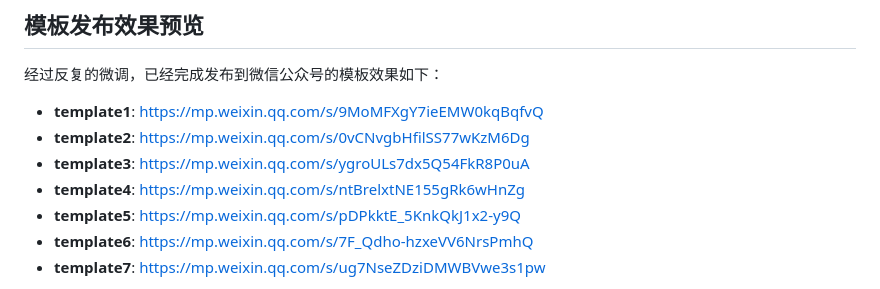
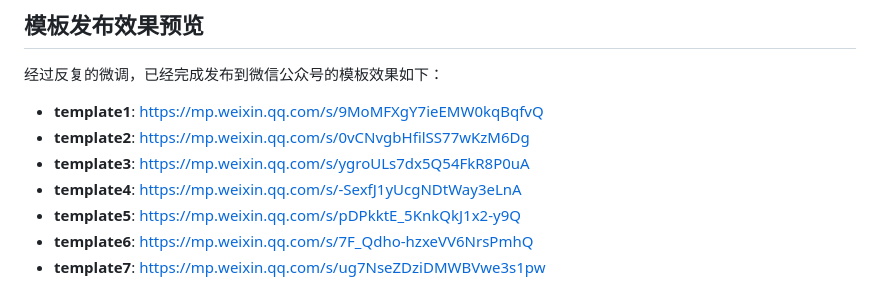
Before and after one commit to zo0043/ai_auto_wxgzh, a Markdown page: README.md, the part around the change. Rendered like a GitHub page.

Commit message:
更新说明

```diff
--- a/README.md
+++ b/README.md
@@ -56,7 +56,7 @@ pip  install crewai
 - **template1**: https://mp.weixin.qq.com/s/9MoMFXgY7ieEMW0kqBqfvQ
 - **template2**: https://mp.weixin.qq.com/s/0vCNvgbHfilSS77wKzM6Dg
 - **template3**: https://mp.weixin.qq.com/s/ygroULs7dx5Q54FkR8P0uA
-- **template4**: https://mp.weixin.qq.com/s/ntBrelxtNE155gRk6wHnZg
+- **template4**: https://mp.weixin.qq.com/s/-SexfJ1yUcgNDtWay3eLnA
 - **template5**: https://mp.weixin.qq.com/s/pDPkktE_5KnkQkJ1x2-y9Q
 - **template6**: https://mp.weixin.qq.com/s/7F_Qdho-hzxeVV6NrsPmhQ
 - **template7**: https://mp.weixin.qq.com/s/ug7NseZDziDMWBVwe3s1pw
```
